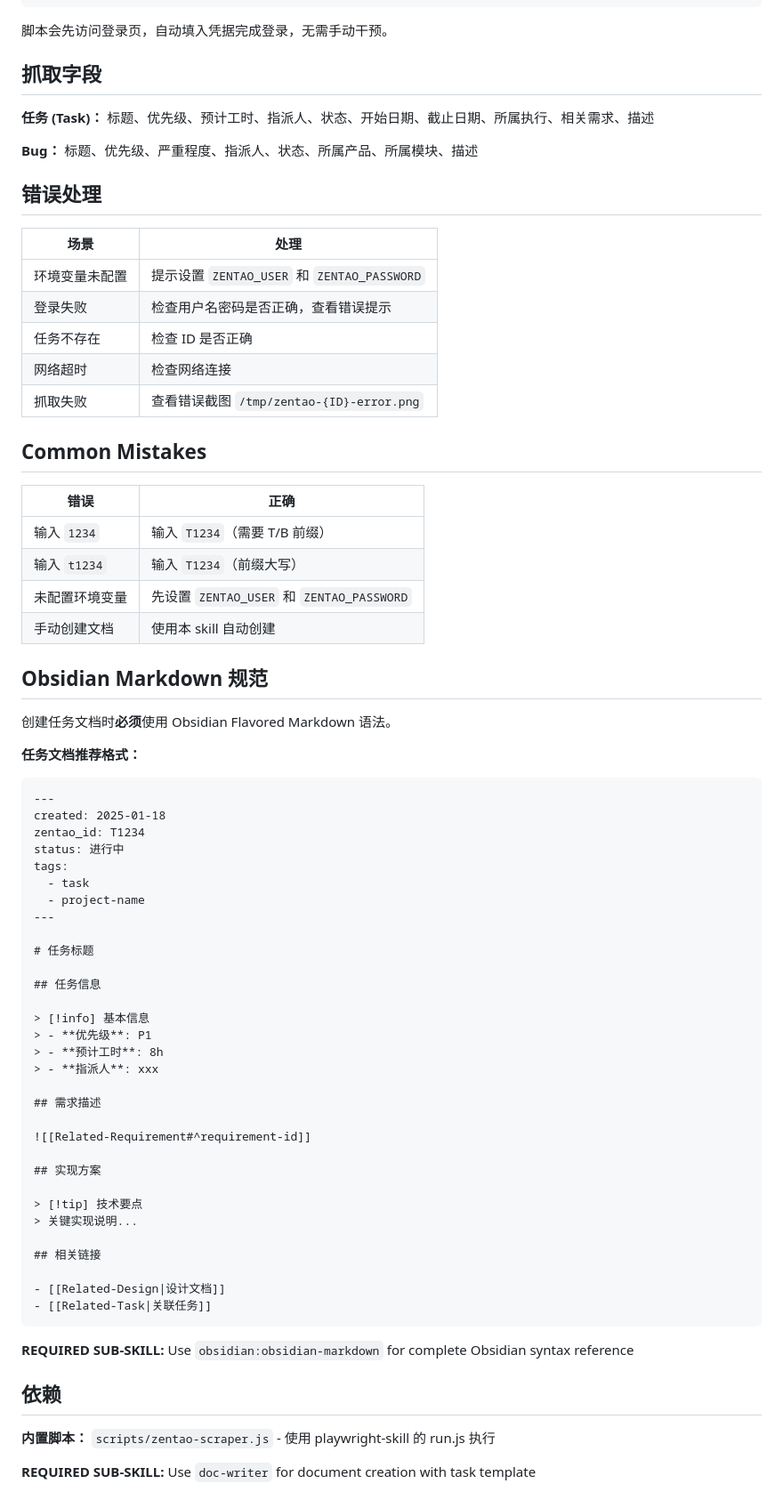
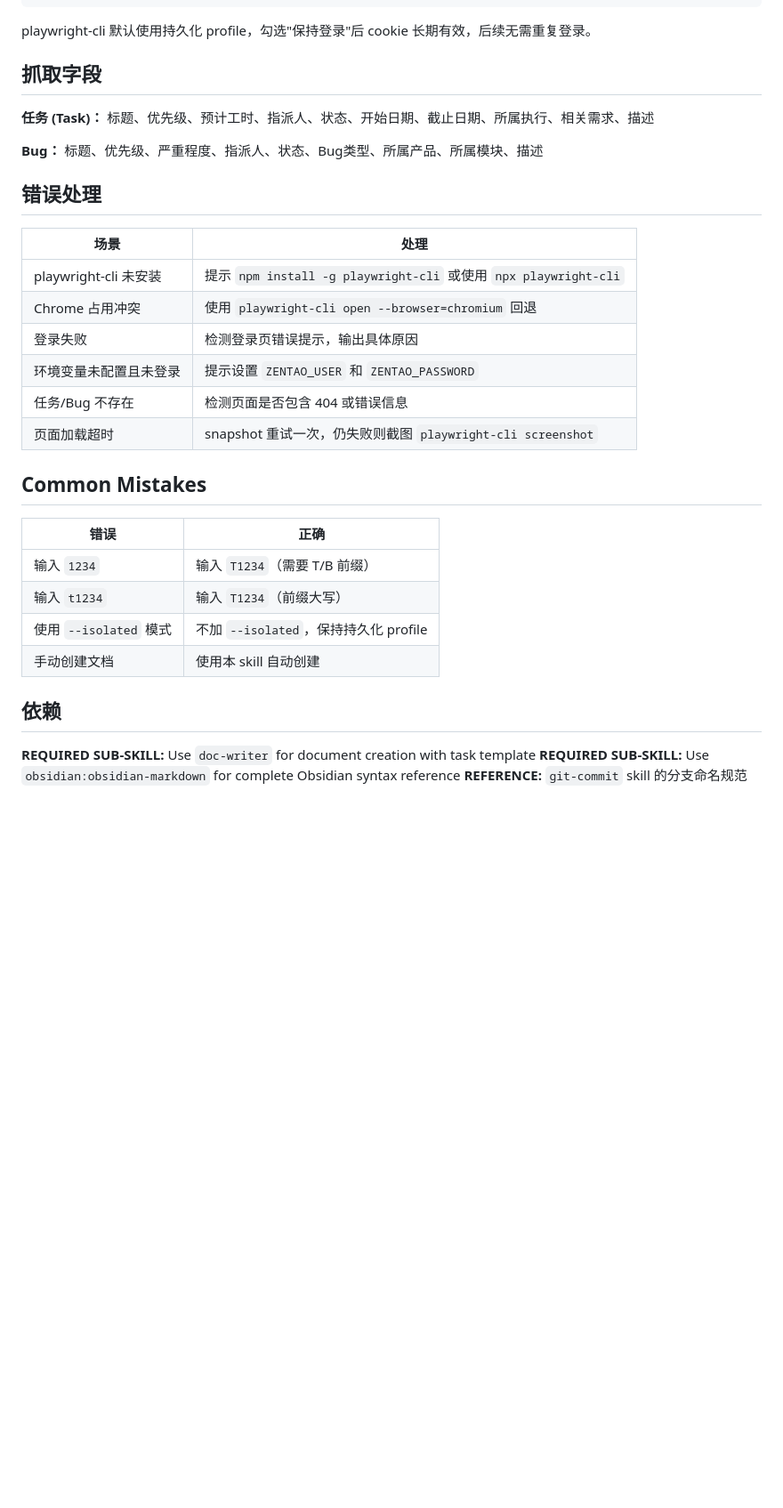
Before and after one commit to benbergg/froggo-skills, a Markdown page: skills/zentao-syncer/SKILL.md, the part around one of its changes. Shown at 89% size. GitHub-like rendering; blank space fills up the shorter version.

````diff
--- a/skills/zentao-syncer/SKILL.md
+++ b/skills/zentao-syncer/SKILL.md
@@ -98,7 +209,7 @@ export ZENTAO_USER="your_username"
 export ZENTAO_PASSWORD="your_password"
 ```
 
-脚本会先访问登录页，自动填入凭据完成登录，无需手动干预。
+playwright-cli 默认使用持久化 profile，勾选"保持登录"后 cookie 长期有效，后续无需重复登录。
 
 ## 抓取字段
 
@@ -106,17 +217,18 @@ export ZENTAO_PASSWORD="your_password"
 标题、优先级、预计工时、指派人、状态、开始日期、截止日期、所属执行、相关需求、描述
 
 **Bug：**
-标题、优先级、严重程度、指派人、状态、所属产品、所属模块、描述
+标题、优先级、严重程度、指派人、状态、Bug类型、所属产品、所属模块、描述
 
 ## 错误处理
 
 | 场景 | 处理 |
 |------|------|
-| 环境变量未配置 | 提示设置 `ZENTAO_USER` 和 `ZENTAO_PASSWORD` |
-| 登录失败 | 检查用户名密码是否正确，查看错误提示 |
-| 任务不存在 | 检查 ID 是否正确 |
-| 网络超时 | 检查网络连接 |
-| 抓取失败 | 查看错误截图 `/tmp/zentao-{ID}-error.png` |
+| playwright-cli 未安装 | 提示 `npm install -g playwright-cli` 或使用 `npx playwright-cli` |
+| Chrome 占用冲突 | 使用 `playwright-cli open --browser=chromium` 回退 |
+| 登录失败 | 检测登录页错误提示，输出具体原因 |
+| 环境变量未配置且未登录 | 提示设置 `ZENTAO_USER` 和 `ZENTAO_PASSWORD` |
+| 任务/Bug 不存在 | 检测页面是否包含 404 或错误信息 |
+| 页面加载超时 | snapshot 重试一次，仍失败则截图 `playwright-cli screenshot` |
 
 ## Common Mistakes
 
@@ -124,53 +236,11 @@ export ZENTAO_PASSWORD="your_password"
 |------|------|
 | 输入 `1234` | 输入 `T1234`（需要 T/B 前缀） |
 | 输入 `t1234` | 输入 `T1234`（前缀大写） |
-| 未配置环境变量 | 先设置 `ZENTAO_USER` 和 `ZENTAO_PASSWORD` |
+| 使用 `--isolated` 模式 | 不加 `--isolated`，保持持久化 profile |
 | 手动创建文档 | 使用本 skill 自动创建 |
-
-## Obsidian Markdown 规范
-
-创建任务文档时**必须**使用 Obsidian Flavored Markdown 语法。
-
-**任务文档推荐格式：**
-
-```markdown
----
-created: 2025-01-18
-zentao_id: T1234
-status: 进行中
-tags:
-  - task
-  - project-name
----
-
-# 任务标题
-
-## 任务信息
-
-> [!info] 基本信息
-> - **优先级**: P1
-> - **预计工时**: 8h
-> - **指派人**: xxx
-
-## 需求描述
-
-![[Related-Requirement#^requirement-id]]
-
-## 实现方案
-
-> [!tip] 技术要点
-> 关键实现说明...
-
-## 相关链接
-
-- [[Related-Design|设计文档]]
-- [[Related-Task|关联任务]]
-```
-
-**REQUIRED SUB-SKILL:** Use `obsidian:obsidian-markdown` for complete Obsidian syntax reference
 
 ## 依赖
 
-**内置脚本：** `scripts/zentao-scraper.js` - 使用 playwright-skill 的 run.js 执行
-
 **REQUIRED SUB-SKILL:** Use `doc-writer` for document creation with task template
+**REQUIRED SUB-SKILL:** Use `obsidian:obsidian-markdown` for complete Obsidian syntax reference
+**REFERENCE:** `git-commit` skill 的分支命名规范
````
Also changed, not shown: other parts of skills/zentao-syncer/SKILL.md (+153 -42 lines).
